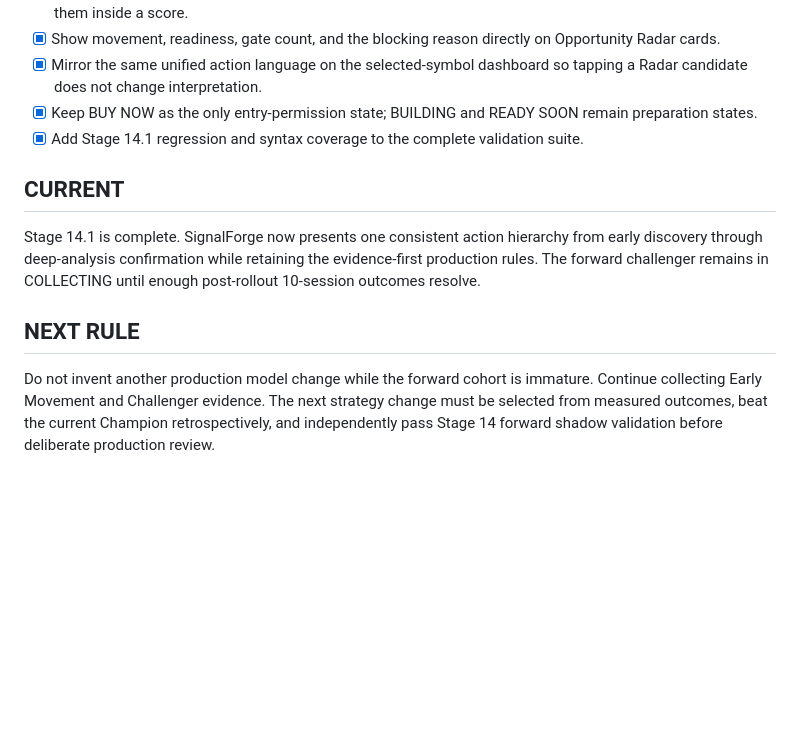
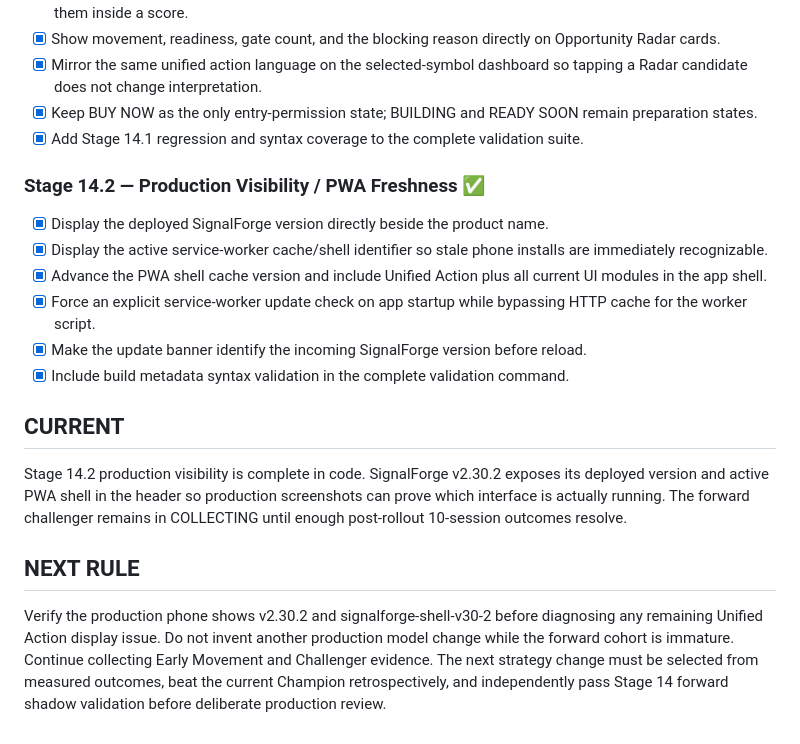
Before and after one commit to Vergota1417/SignalForge-v2, a Markdown page: SIGNALFORGE_BUILD_LEDGER.md, the part around the change. GitHub-like rendering; blank space fills up the shorter version.

Commit message:
Record production visibility fix

```diff
--- a/SIGNALFORGE_BUILD_LEDGER.md
+++ b/SIGNALFORGE_BUILD_LEDGER.md
@@ -96,10 +96,19 @@ This file is the persistent source of truth for the build sequence. Complete and
 - [x] Keep BUY NOW as the only entry-permission state; BUILDING and READY SOON remain preparation states.
 - [x] Add Stage 14.1 regression and syntax coverage to the complete validation suite.
 
+### Stage 14.2 — Production Visibility / PWA Freshness ✅
+
+- [x] Display the deployed SignalForge version directly beside the product name.
+- [x] Display the active service-worker cache/shell identifier so stale phone installs are immediately recognizable.
+- [x] Advance the PWA shell cache version and include Unified Action plus all current UI modules in the app shell.
+- [x] Force an explicit service-worker update check on app startup while bypassing HTTP cache for the worker script.
+- [x] Make the update banner identify the incoming SignalForge version before reload.
+- [x] Include build metadata syntax validation in the complete validation command.
+
 ## CURRENT
 
-Stage 14.1 is complete. SignalForge now presents one consistent action hierarchy from early discovery through deep-analysis confirmation while retaining the evidence-first production rules. The forward challenger remains in COLLECTING until enough post-rollout 10-session outcomes resolve.
+Stage 14.2 production visibility is complete in code. SignalForge v2.30.2 exposes its deployed version and active PWA shell in the header so production screenshots can prove which interface is actually running. The forward challenger remains in COLLECTING until enough post-rollout 10-session outcomes resolve.
 
 ## NEXT RULE
 
-Do not invent another production model change while the forward cohort is immature. Continue collecting Early Movement and Challenger evidence. The next strategy change must be selected from measured outcomes, beat the current Champion retrospectively, and independently pass Stage 14 forward shadow validation before deliberate production review.
+Verify the production phone shows v2.30.2 and signalforge-shell-v30-2 before diagnosing any remaining Unified Action display issue. Do not invent another production model change while the forward cohort is immature. Continue collecting Early Movement and Challenger evidence. The next strategy change must be selected from measured outcomes, beat the current Champion retrospectively, and independently pass Stage 14 forward shadow validation before deliberate production review.
```
